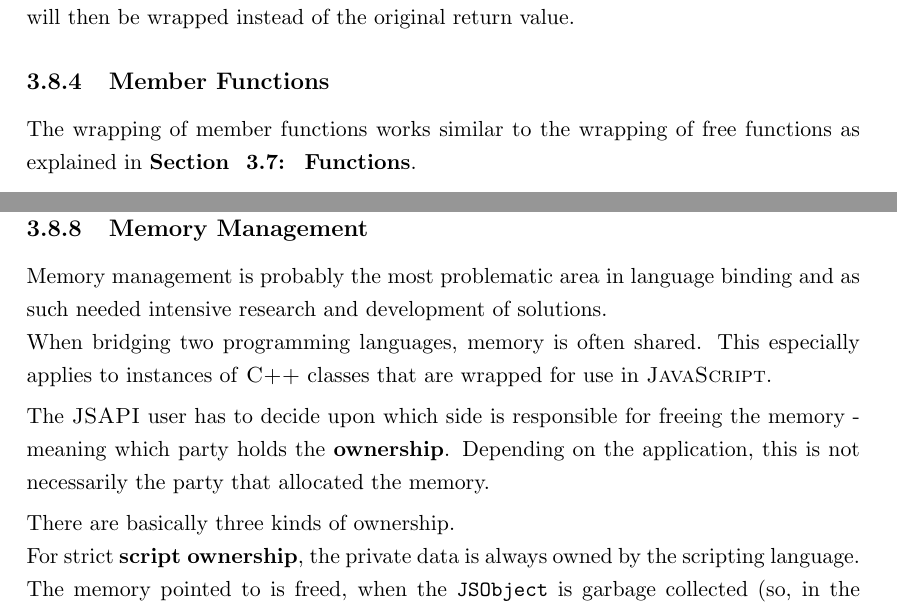
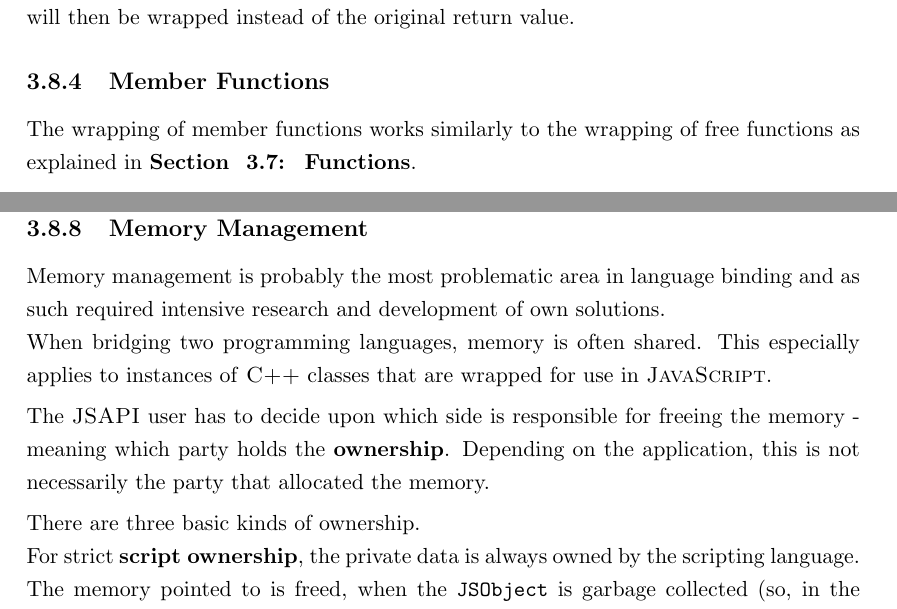
Before and after one commit to FunkMonkey/Bound, a LaTeX thesis (Thesis/Report.tex, which reads Thesis/Text/C_Exposing_Cpp.tex): two parts of pages 39 and 43 of 117, joined at a grey line, cut so that both start at the same text. Compiled offline with pdfLaTeX.

Commit message:
Thesis * corrections #E2

```diff
--- a/Thesis/Text/C_Exposing_Cpp.tex
+++ b/Thesis/Text/C_Exposing_Cpp.tex
@@ -569,7 +569,7 @@ Stack-allocated return values (e.g. the return of \mySCName{getInstanceCopy} fro
 
 \subsection{Member Functions}
 
-The wrapping of member functions works similar to the wrapping of free functions as explained in \myRefSection{sec:Functions}.
+The wrapping of member functions works similarly to the wrapping of free functions as explained in \myRefSection{sec:Functions}.
 
 For the function call to work, the class instance needs to be retrieved from the private data of the \mySCName{this} \mySCName{JSObject} as explained in \myRefSection{sec:PrivateData}. Type checking has to be performed.
 
@@ -700,12 +700,12 @@ If base classes do not need to be exposed, multiple inheritance can be mimicked
 
 \subsection{Memory Management}
 
-Memory management is probably the most problematic area in language binding and as such needed intensive research and development of solutions.\\
+Memory management is probably the most problematic area in language binding and as such required intensive research and development of own solutions.\\
 When bridging two programming languages, memory is often shared. This especially applies to instances of \myProperName{C++} classes that are wrapped for use in \myProperName{JavaScript}.
 
 The \myProperName{JSAPI} user has to decide upon which side is responsible for freeing the memory - meaning which party holds the \textbf{ownership}. Depending on the application, this is not necessarily the party that allocated the memory.
 
-There are basically three kinds of ownership.\\
+There are three basic kinds of ownership.\\
 For strict \textbf{script ownership}, the private data is always owned by the scripting language. The memory pointed to is freed, when the \mySCName{JSObject} is garbage collected (so, in the finalizer).\\
 For strict \textbf{native ownership}, the memory is owned by the \myProperName{C++} library that is wrapped, which is thus responsible for freeing the private data. When a \mySCName{JSObject} with native ownership is garbage collected, the memory the private data points to is left unchanged.\\
 \textbf{Mixed} ownership mixes both approaches. Ownership can be changed at run-time. Therefore, the \mySCName{JSObject} has to store state about who currently owns the private data. Functions for changing this state are exposed to script. When the \mySCName{JSObject} is garbage collected, the state is checked. If it is set to script ownership, the private data is freed. The ownership state can be saved along with the private data (for example in a struct that holds a \mySCName{void*} to the real private data and the state member) or in a reserved slot.
```
